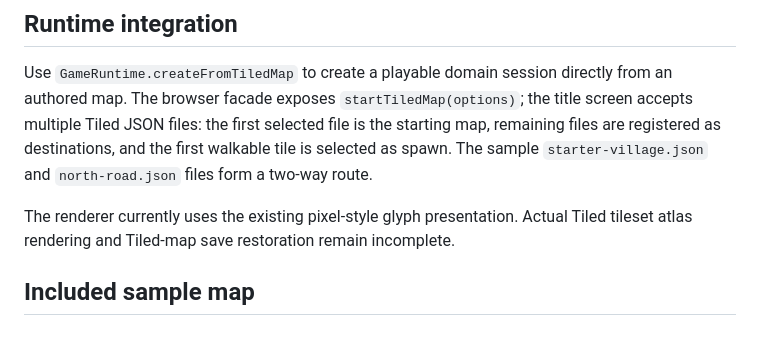
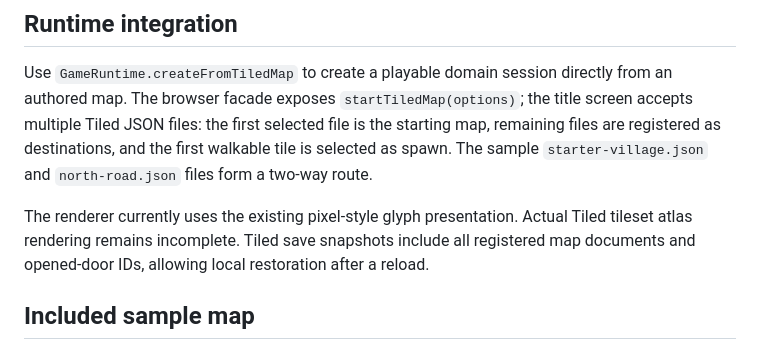
Before and after one commit to ArkansasIo/MMORPG-typescript-, a Markdown page: docs/TILED_MAP_IMPORT.md, the part around the change. GitHub-like rendering.

Commit message:
Document Tiled world save restoration

```diff
--- a/docs/TILED_MAP_IMPORT.md
+++ b/docs/TILED_MAP_IMPORT.md
@@ -29,7 +29,7 @@ Tiled object pixel coordinates are converted to tile coordinates using floor(x /
 
 Use `GameRuntime.createFromTiledMap` to create a playable domain session directly from an authored map. The browser facade exposes `startTiledMap(options)`; the title screen accepts multiple Tiled JSON files: the first selected file is the starting map, remaining files are registered as destinations, and the first walkable tile is selected as spawn. The sample `starter-village.json` and `north-road.json` files form a two-way route.
 
-The renderer currently uses the existing pixel-style glyph presentation. Actual Tiled tileset atlas rendering and Tiled-map save restoration remain incomplete.
+The renderer currently uses the existing pixel-style glyph presentation. Actual Tiled tileset atlas rendering remains incomplete. Tiled save snapshots include all registered map documents and opened-door IDs, allowing local restoration after a reload.
 
 ## Included sample map
 
```
